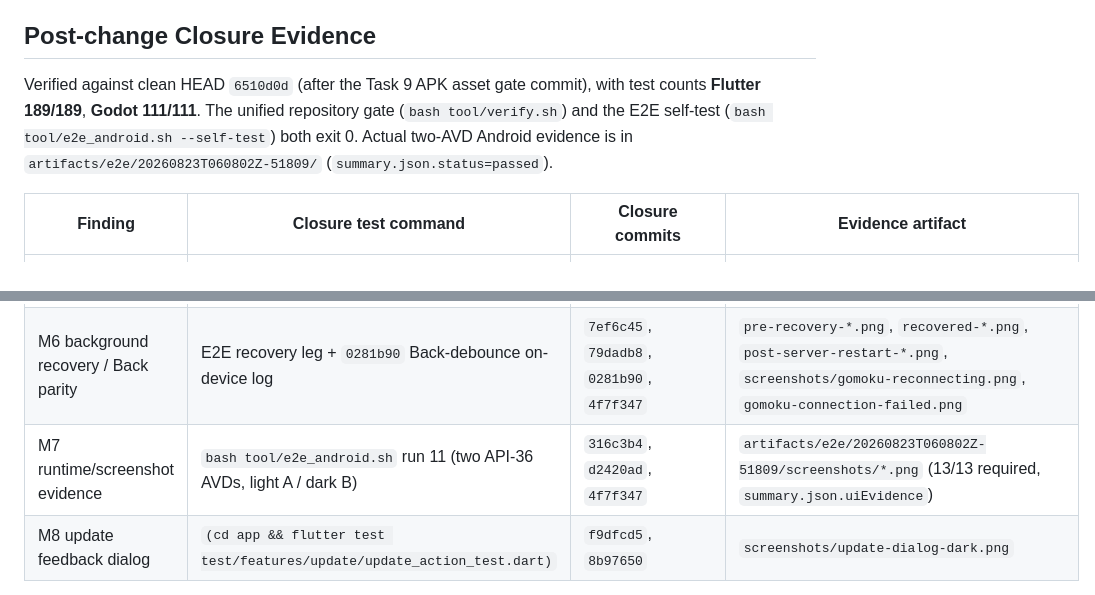
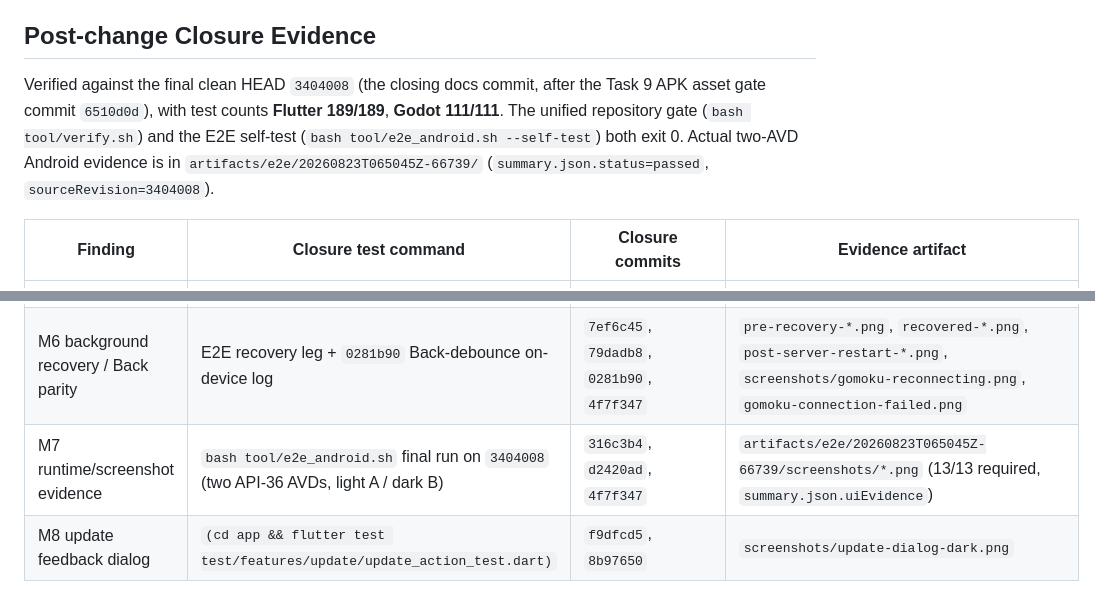
Before and after one commit to shadowfish07/gamebox, a Markdown page: docs/design/gamebox-material-3-ux-audit.md, 2 parts joined by grey strips. Rendered like a GitHub page.

Commit message:
docs: point UX closure evidence at final clean-HEAD E2E run
Co-Authored-By: Claude <noreply@anthropic.com>

```diff
--- a/docs/design/gamebox-material-3-ux-audit.md
+++ b/docs/design/gamebox-material-3-ux-audit.md
@@ -162,7 +162,7 @@ The current implementation has valuable authority, reconnect, recovery, Back, an
 
 ## Post-change Closure Evidence
 
-Verified against clean HEAD `6510d0d` (after the Task 9 APK asset gate commit), with test counts **Flutter 189/189**, **Godot 111/111**. The unified repository gate (`bash tool/verify.sh`) and the E2E self-test (`bash tool/e2e_android.sh --self-test`) both exit 0. Actual two-AVD Android evidence is in `artifacts/e2e/20260823T060802Z-51809/` (`summary.json.status=passed`).
+Verified against the final clean HEAD `3404008` (the closing docs commit, after the Task 9 APK asset gate commit `6510d0d`), with test counts **Flutter 189/189**, **Godot 111/111**. The unified repository gate (`bash tool/verify.sh`) and the E2E self-test (`bash tool/e2e_android.sh --self-test`) both exit 0. Actual two-AVD Android evidence is in `artifacts/e2e/20260823T065045Z-66739/` (`summary.json.status=passed`, `sourceRevision=3404008`).
 
 | Finding | Closure test command | Closure commits | Evidence artifact |
 | --- | --- | --- | --- |
@@ -172,7 +172,7 @@ Verified against clean HEAD `6510d0d` (after the Task 9 APK asset gate commit),
 | M4 Godot safe-area/scalable shell | `bash tool/verify_godot_tests.sh`; E2E on narrow+large viewports | `36bf7d6`, `219ed06`, `7d94594` | `screenshots/gomoku-initial-light.png`, `gomoku-terminal-light.png` (both viewports exercised on-device) |
 | M5 dense-board pressed state | `game_runtime/test/test_gomoku_board.gd` (pressed→pending→accepted) | `7d94594` | `screenshots/gomoku-pending-light.png` |
 | M6 background recovery / Back parity | E2E recovery leg + `0281b90` Back-debounce on-device log | `7ef6c45`, `79dadb8`, `0281b90`, `4f7f347` | `pre-recovery-*.png`, `recovered-*.png`, `post-server-restart-*.png`, `screenshots/gomoku-reconnecting.png`, `gomoku-connection-failed.png` |
-| M7 runtime/screenshot evidence | `bash tool/e2e_android.sh` run 11 (two API-36 AVDs, light A / dark B) | `316c3b4`, `d2420ad`, `4f7f347` | `artifacts/e2e/20260823T060802Z-51809/screenshots/*.png` (13/13 required, `summary.json.uiEvidence`) |
+| M7 runtime/screenshot evidence | `bash tool/e2e_android.sh` final run on `3404008` (two API-36 AVDs, light A / dark B) | `316c3b4`, `d2420ad`, `4f7f347` | `artifacts/e2e/20260823T065045Z-66739/screenshots/*.png` (13/13 required, `summary.json.uiEvidence`) |
 | M8 update feedback dialog | `(cd app && flutter test test/features/update/update_action_test.dart)` | `f9dfcd5`, `8b97650` | `screenshots/update-dialog-dark.png` |
 
 SHOULD deviations are closed as recorded: S1–S4 were implemented (field-local invite/nickname errors, tokenized card typography, opponent status treatment, stable async regions); S5's steady-connected collapse is recorded as a Gomoku profile deviation in `docs/design/profiles/gomoku.md#should-deviations`. The APK asset gate now also asserts every `design_system/**` generated/component path is packaged (`6510d0d`).
```
Also changed, not shown: 1 other file.
